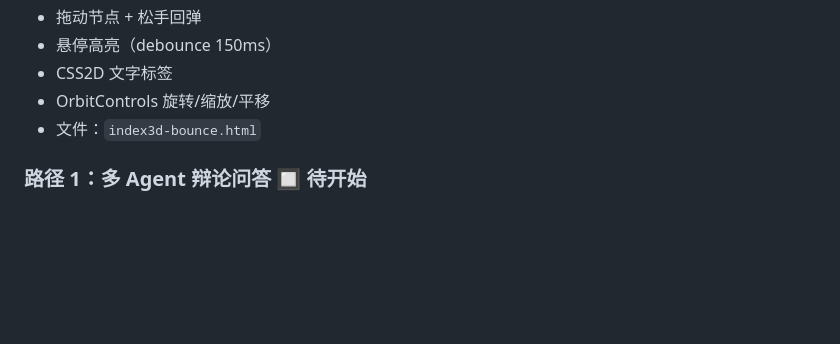
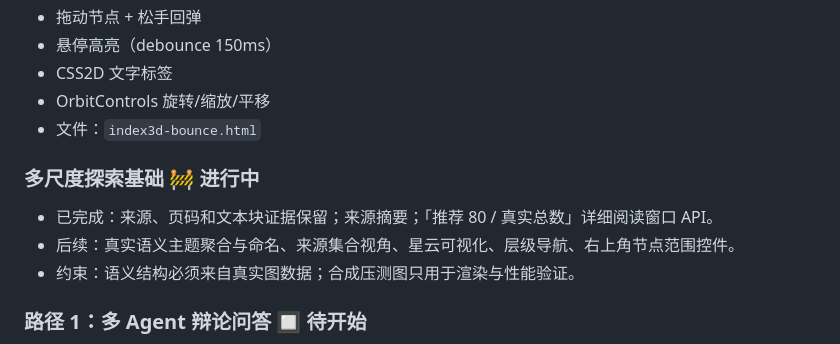
Before and after one commit to zhangjingtong000/kg-demo, a Markdown page: docs/ROADMAP.md, the part around the change. GitHub-like rendering; blank space fills up the shorter version.

```diff
--- a/docs/ROADMAP.md
+++ b/docs/ROADMAP.md
@@ -43,6 +43,12 @@
 - CSS2D 文字标签
 - OrbitControls 旋转/缩放/平移
 - 文件：`index3d-bounce.html`
+
+### 多尺度探索基础 🚧 进行中
+
+- 已完成：来源、页码和文本块证据保留；来源摘要；「推荐 80 / 真实总数」详细阅读窗口 API。
+- 后续：真实语义主题聚合与命名、来源集合视角、星云可视化、层级导航、右上角节点范围控件。
+- 约束：语义结构必须来自真实图数据；合成压测图只用于渲染与性能验证。
 
 ### 路径 1：多 Agent 辩论问答 🔲 待开始
 
```
Also changed, not shown: docs/prd/multiscale-knowledge-graph-exploration.md (+6 -0 lines).
